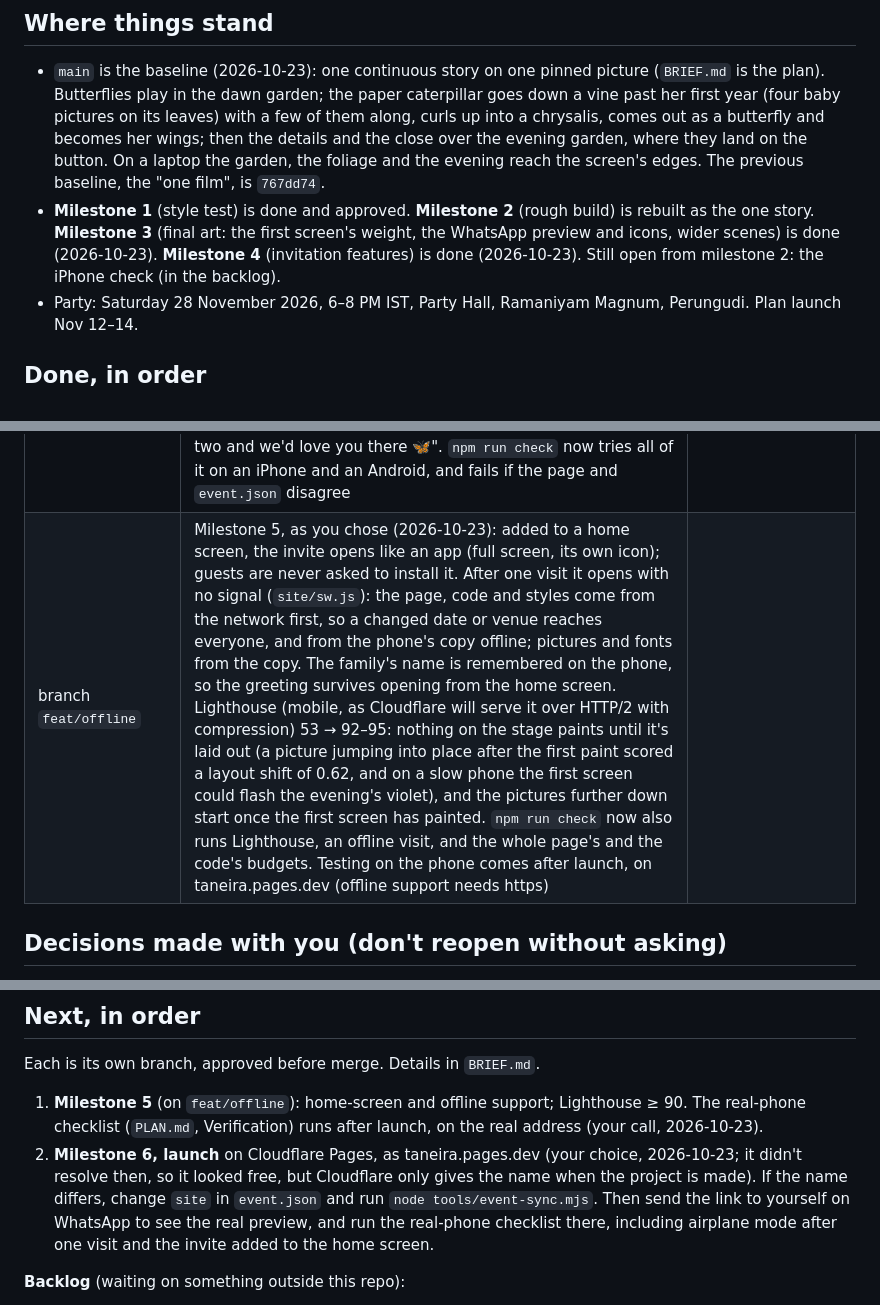
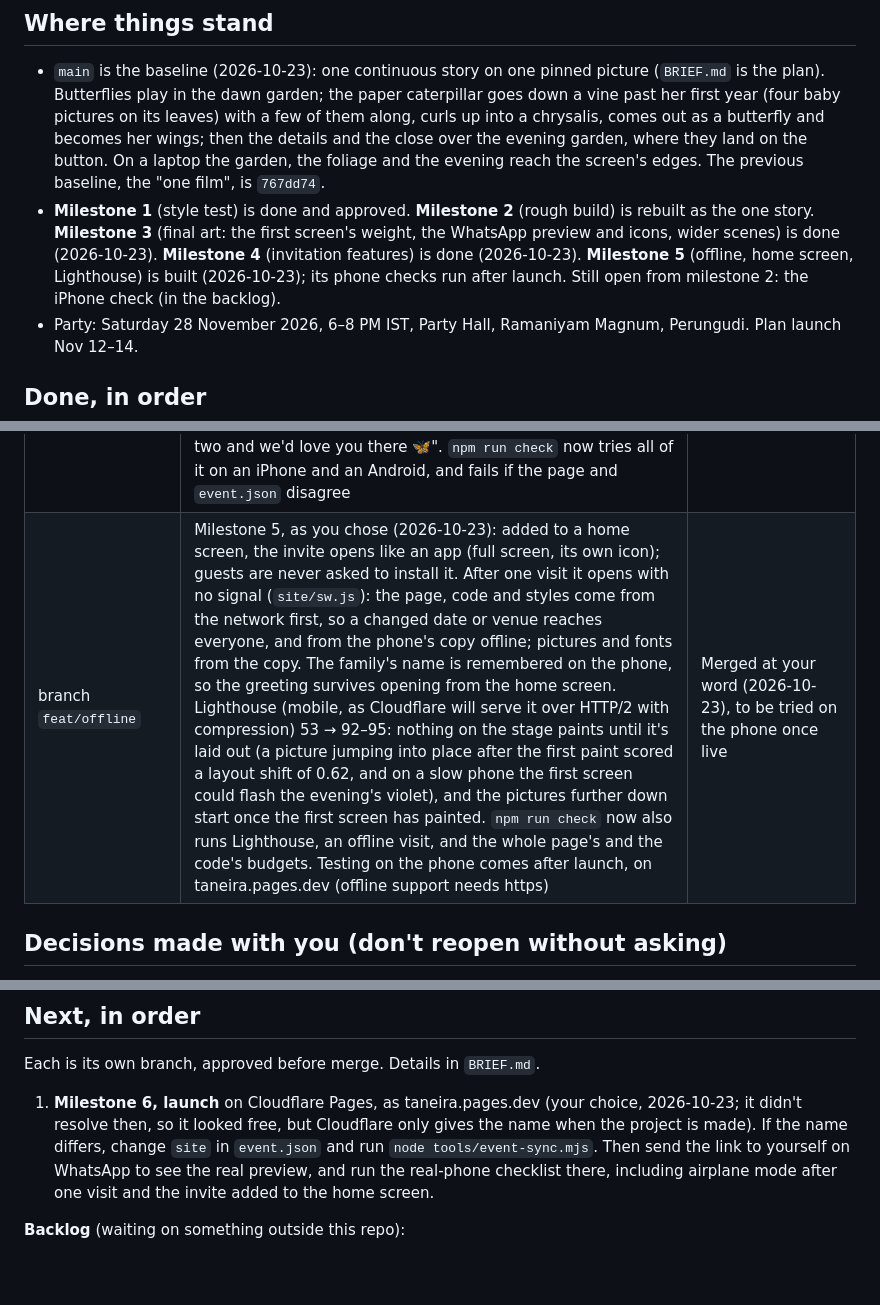
Before and after one commit to thangaram611/butterfly-bday, a Markdown page: PROGRESS.md, 3 parts joined by grey strips. GitHub-like rendering; blank space fills up the shorter version.

Commit message:
PROGRESS: record the merge of offline and the home screen
Co-Authored-By: Claude Opus 5.5 <noreply@anthropic.com>

```diff
--- a/PROGRESS.md
+++ b/PROGRESS.md
@@ -6,7 +6,7 @@ Last updated 2026-10-23.
 ## Where things stand
 
 - `main` is the baseline (2026-10-23): one continuous story on one pinned picture (`BRIEF.md` is the plan). Butterflies play in the dawn garden; the paper caterpillar goes down a vine past her first year (four baby pictures on its leaves) with a few of them along, curls up into a chrysalis, comes out as a butterfly and becomes her wings; then the details and the close over the evening garden, where they land on the button. On a laptop the garden, the foliage and the evening reach the screen's edges. The previous baseline, the "one film", is `767dd74`.
-- **Milestone 1** (style test) is done and approved. **Milestone 2** (rough build) is rebuilt as the one story. **Milestone 3** (final art: the first screen's weight, the WhatsApp preview and icons, wider scenes) is done (2026-10-23). **Milestone 4** (invitation features) is done (2026-10-23). Still open from milestone 2: the iPhone check (in the backlog).
+- **Milestone 1** (style test) is done and approved. **Milestone 2** (rough build) is rebuilt as the one story. **Milestone 3** (final art: the first screen's weight, the WhatsApp preview and icons, wider scenes) is done (2026-10-23). **Milestone 4** (invitation features) is done (2026-10-23). **Milestone 5** (offline, home screen, Lighthouse) is built (2026-10-23); its phone checks run after launch. Still open from milestone 2: the iPhone check (in the backlog).
 - Party: Saturday 28 November 2026, 6–8 PM IST, Party Hall, Ramaniyam Magnum, Perungudi. Plan launch Nov 12–14.
 
 ## Done, in order
@@ -36,7 +36,7 @@ Last updated 2026-10-23.
 | branch `feat/share` | Milestone 3, part 2: the WhatsApp preview and the icons. The preview (`og.jpg`, 1200×630, 134 KB) is her winged portrait standing in the dawn garden (Codex drew the garden wide for it), with "Taneira is turning two" in the sky beside her, clear of the middle square WhatsApp sometimes crops to. The icons are the site's paper butterfly on violet: the iPhone's home-screen icon, Android's (192, 512 and a maskable 512, listed in a small `manifest.webmanifest`) and the tab's favicon, a 1 KB hand-drawn SVG with a 32 px copy. `tools/share.mjs` makes them all from the site's own art and font. `npm run check` now checks them as the page declares them | Merged. "all good" (2026-10-23) |
 | branch `feat/wide` | Milestone 3, part 3: wider scenes on a laptop. The dawn garden (all five layers), the vine's foliage and the evening carry on past the phone's column to the edges of the screen, up to 2.6 times as wide as it is tall: Codex continued each layer's outer quarter sideways, and `tools/art.py widen` blends its drawing into the layer over that quarter, so the column itself is exactly the phone's. Phones never download the sides (706 KB; a laptop's first screen gets 353 KB of them, the foliage's and the evening's come after). On a laptop the vine's words now stay inside the garden's frame (they stretched to the screen's edges), and the title's glow hugs its letters. Found on the way, also on `main`: on an SE-sized phone a 5 px strip of plain background showed down each side of the garden, the foliage and the evening (the 2:3 column is 365 px on a 375 px screen); the garden now grows to cover a screen up to a fifth wider than its column. The layout check now fails on scenery that doesn't reach both sides of the screen, words outside the garden, or a phone downloading the sides, and runs a 2400×920 desktop too | Merged. "all good" (2026-10-23) |
 | branch `feat/invite` | Milestone 4, as you chose (2026-10-23): portrait A stays, the words stay. "Add to calendar" gives an iPhone or a Mac the calendar file and an Android Google Calendar's link. After a guest taps "Tell us you're coming", the button itself reads "Thank you! See you there" when they come back, and on every later visit from that phone (your choice, after the first try only changed the small line under it); it still opens WhatsApp, and the line under it says "Didn't send? Tap it again." The date, time, place and the site's address now live in `event.json`; `node tools/event-sync.mjs` writes them into the page (the card, the Directions and calendar links, the countdown's day, the lines WhatsApp shows) and the calendar file, and the preview's picture now has its full address on taneira.pages.dev. `links.html`, linked from nowhere and kept from search engines: type a family's name, then copy their link or send it on WhatsApp with "Hi Ravi Uncle & family! Taneira is turning two and we'd love you there 🦋". `npm run check` now tries all of it on an iPhone and an Android, and fails if the page and `event.json` disagree | Merged. "All works" (2026-10-23): on your Xiaomi the calendar opens Google Calendar's page (no web link can open the app's add-event screen on Android), and you kept that |
-| branch `feat/offline` | Milestone 5, as you chose (2026-10-23): added to a home screen, the invite opens like an app (full screen, its own icon); guests are never asked to install it. After one visit it opens with no signal (`site/sw.js`): the page, code and styles come from the network first, so a changed date or venue reaches everyone, and from the phone's copy offline; pictures and fonts from the copy. The family's name is remembered on the phone, so the greeting survives opening from the home screen. Lighthouse (mobile, as Cloudflare will serve it over HTTP/2 with compression) 53 → 92–95: nothing on the stage paints until it's laid out (a picture jumping into place after the first paint scored a layout shift of 0.62, and on a slow phone the first screen could flash the evening's violet), and the pictures further down start once the first screen has painted. `npm run check` now also runs Lighthouse, an offline visit, and the whole page's and the code's budgets. Testing on the phone comes after launch, on taneira.pages.dev (offline support needs https) | |
+| branch `feat/offline` | Milestone 5, as you chose (2026-10-23): added to a home screen, the invite opens like an app (full screen, its own icon); guests are never asked to install it. After one visit it opens with no signal (`site/sw.js`): the page, code and styles come from the network first, so a changed date or venue reaches everyone, and from the phone's copy offline; pictures and fonts from the copy. The family's name is remembered on the phone, so the greeting survives opening from the home screen. Lighthouse (mobile, as Cloudflare will serve it over HTTP/2 with compression) 53 → 92–95: nothing on the stage paints until it's laid out (a picture jumping into place after the first paint scored a layout shift of 0.62, and on a slow phone the first screen could flash the evening's violet), and the pictures further down start once the first screen has painted. `npm run check` now also runs Lighthouse, an offline visit, and the whole page's and the code's budgets. Testing on the phone comes after launch, on taneira.pages.dev (offline support needs https) | Merged at your word (2026-10-23), to be tried on the phone once live |
 
 ## Decisions made with you (don't reopen without asking)
 
@@ -54,8 +54,7 @@ Last updated 2026-10-23.
 
 Each is its own branch, approved before merge. Details in `BRIEF.md`.
 
-1. **Milestone 5** (on `feat/offline`): home-screen and offline support; Lighthouse ≥ 90. The real-phone checklist (`PLAN.md`, Verification) runs after launch, on the real address (your call, 2026-10-23).
-2. **Milestone 6, launch** on Cloudflare Pages, as taneira.pages.dev (your choice, 2026-10-23; it didn't resolve then, so it looked free, but Cloudflare only gives the name when the project is made). If the name differs, change `site` in `event.json` and run `node tools/event-sync.mjs`. Then send the link to yourself on WhatsApp to see the real preview, and run the real-phone checklist there, including airplane mode after one visit and the invite added to the home screen.
+1. **Milestone 6, launch** on Cloudflare Pages, as taneira.pages.dev (your choice, 2026-10-23; it didn't resolve then, so it looked free, but Cloudflare only gives the name when the project is made). If the name differs, change `site` in `event.json` and run `node tools/event-sync.mjs`. Then send the link to yourself on WhatsApp to see the real preview, and run the real-phone checklist there, including airplane mode after one visit and the invite added to the home screen.
 
 **Backlog** (waiting on something outside this repo):
 - **iPhone check** (you had no iPhone to hand on 2026-10-23). Ask which model and iOS version, then: a fresh load; a slow scroll through the story watching the address bar; any strip under the page with the bar hidden; a tap on the clock to jump to the top (the butterflies come home); Low Power Mode; the three buttons (Calendar, Maps, WhatsApp); turning the phone sideways; the `?to=` greeting.
```
